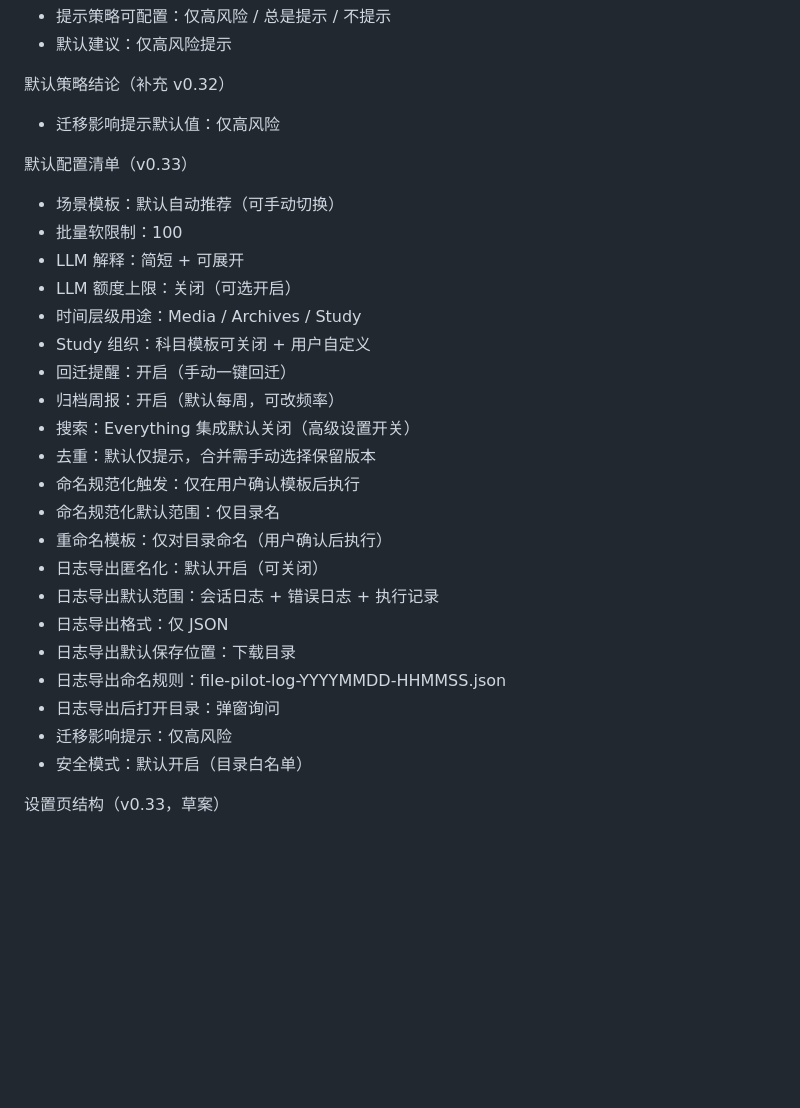
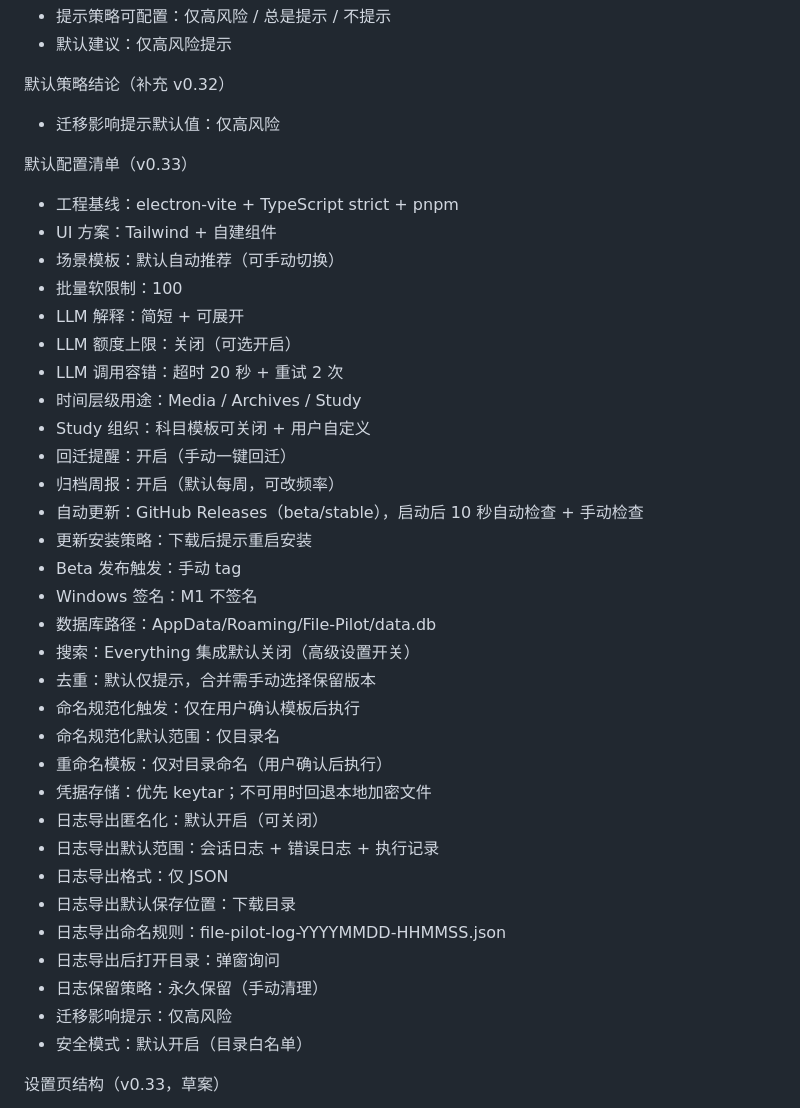
Before and after one commit to bitpurleclude/file-pilot, a Markdown page: PLAN.md, the part around one of its changes. Rendered like a GitHub page; blank space fills up the shorter version.

```diff
--- a/PLAN.md
+++ b/PLAN.md
@@ -184,25 +214,35 @@ API/模块接口（草案）
 - 迁移影响提示默认值：仅高风险
 
 默认配置清单（v0.33）
+- 工程基线：electron-vite + TypeScript strict + pnpm
+- UI 方案：Tailwind + 自建组件
 - 场景模板：默认自动推荐（可手动切换）
 - 批量软限制：100
 - LLM 解释：简短 + 可展开
 - LLM 额度上限：关闭（可选开启）
+- LLM 调用容错：超时 20 秒 + 重试 2 次
 - 时间层级用途：Media / Archives / Study
 - Study 组织：科目模板可关闭 + 用户自定义
 - 回迁提醒：开启（手动一键回迁）
 - 归档周报：开启（默认每周，可改频率）
+- 自动更新：GitHub Releases（beta/stable），启动后 10 秒自动检查 + 手动检查
+- 更新安装策略：下载后提示重启安装
+- Beta 发布触发：手动 tag
+- Windows 签名：M1 不签名
+- 数据库路径：AppData/Roaming/File-Pilot/data.db
 - 搜索：Everything 集成默认关闭（高级设置开关）
 - 去重：默认仅提示，合并需手动选择保留版本
 - 命名规范化触发：仅在用户确认模板后执行
 - 命名规范化默认范围：仅目录名
 - 重命名模板：仅对目录命名（用户确认后执行）
+- 凭据存储：优先 keytar；不可用时回退本地加密文件
 - 日志导出匿名化：默认开启（可关闭）
 - 日志导出默认范围：会话日志 + 错误日志 + 执行记录
 - 日志导出格式：仅 JSON
 - 日志导出默认保存位置：下载目录
 - 日志导出命名规则：file-pilot-log-YYYYMMDD-HHMMSS.json
 - 日志导出后打开目录：弹窗询问
+- 日志保留策略：永久保留（手动清理）
 - 迁移影响提示：仅高风险
 - 安全模式：默认开启（目录白名单）
 
```
Also changed, not shown: other parts of PLAN.md (+31 -0 lines).
